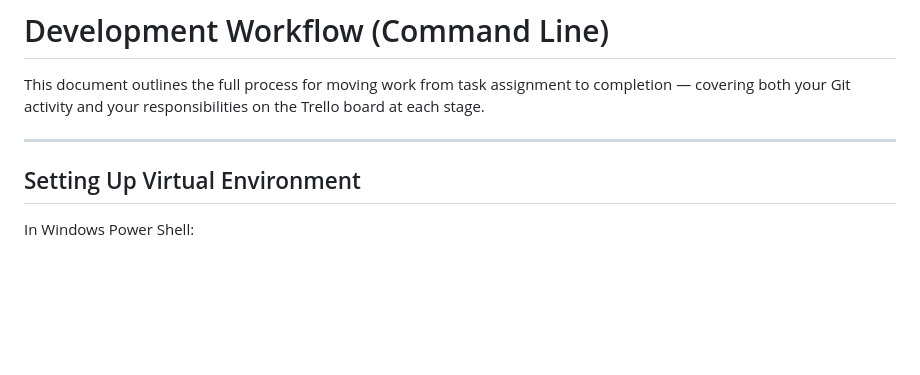
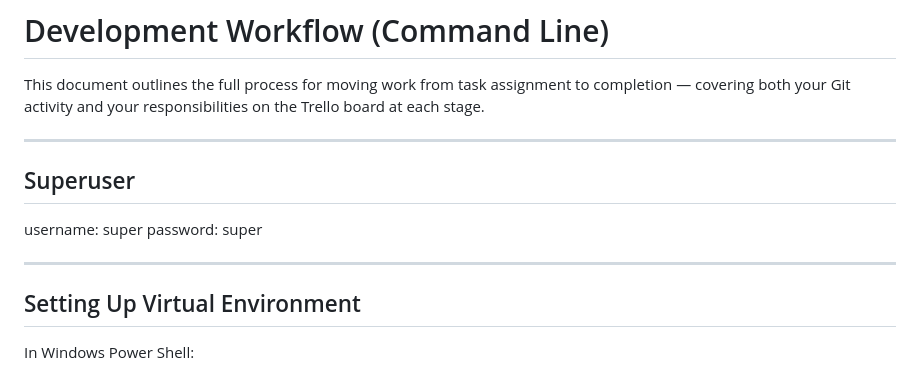
Before and after one commit to KimMayoCodes/GapMyClub, a Markdown page: Documentation/workflow.md, the part around the change. Rendered like a GitHub page; blank space fills up the shorter version.

```diff
--- a/Documentation/workflow.md
+++ b/Documentation/workflow.md
@@ -3,6 +3,14 @@
 This document outlines the full process for moving work from task assignment to completion — covering both your Git activity and your responsibilities on the Trello board at each stage.
 
 ------
+
+## Superuser ##
+
+username: super
+password: super
+
+------
+
 ## Setting Up Virtual Environment
 
 In Windows Power Shell:
```
